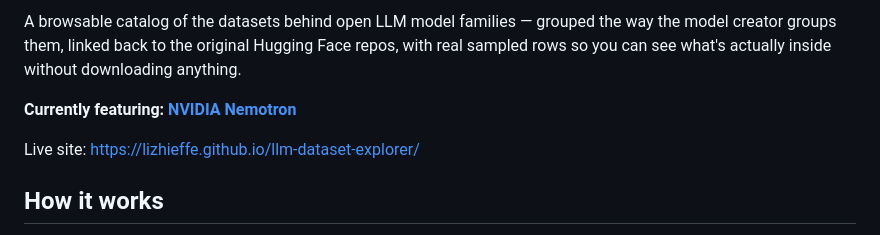
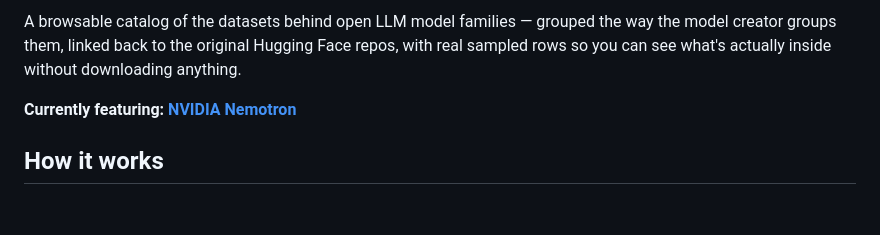
Before and after one commit to lizhieffe/llm-surveys, a Markdown page: README.md, the part around one of its changes. Drawn GitHub-style; blank space fills up the shorter version.

Commit message:
Make live site link a prominent badge in README
Co-Authored-By: Claude Sonnet 5 <noreply@anthropic.com>

```diff
--- a/README.md
+++ b/README.md
@@ -6,8 +8,6 @@ repos, with real sampled rows so you can see what's actually inside without
 downloading anything.
 
 **Currently featuring: [NVIDIA Nemotron](https://huggingface.co/nvidia/collections?search=nemotron)**
-
-Live site: https://lizhieffe.github.io/llm-dataset-explorer/
 
 ## How it works
 
```
Also changed, not shown: other parts of README.md (+2 -0 lines).
